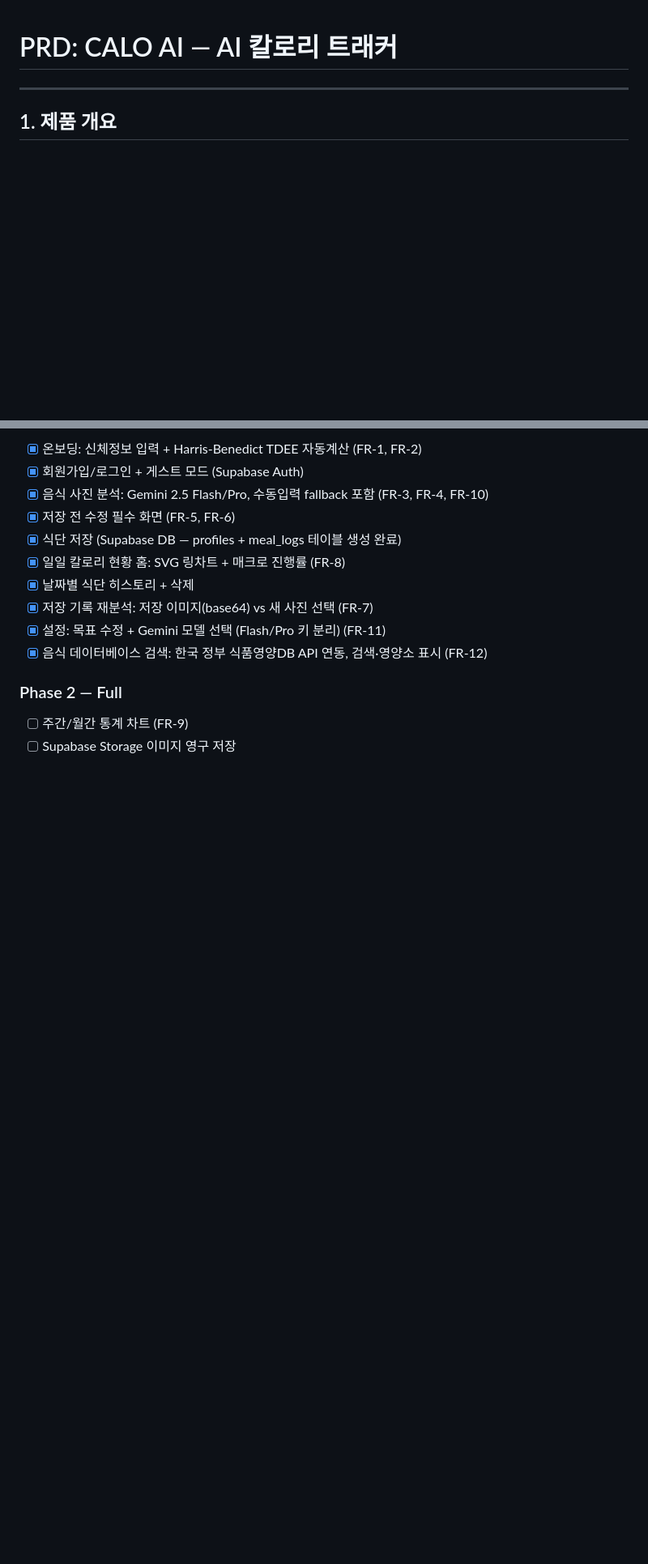
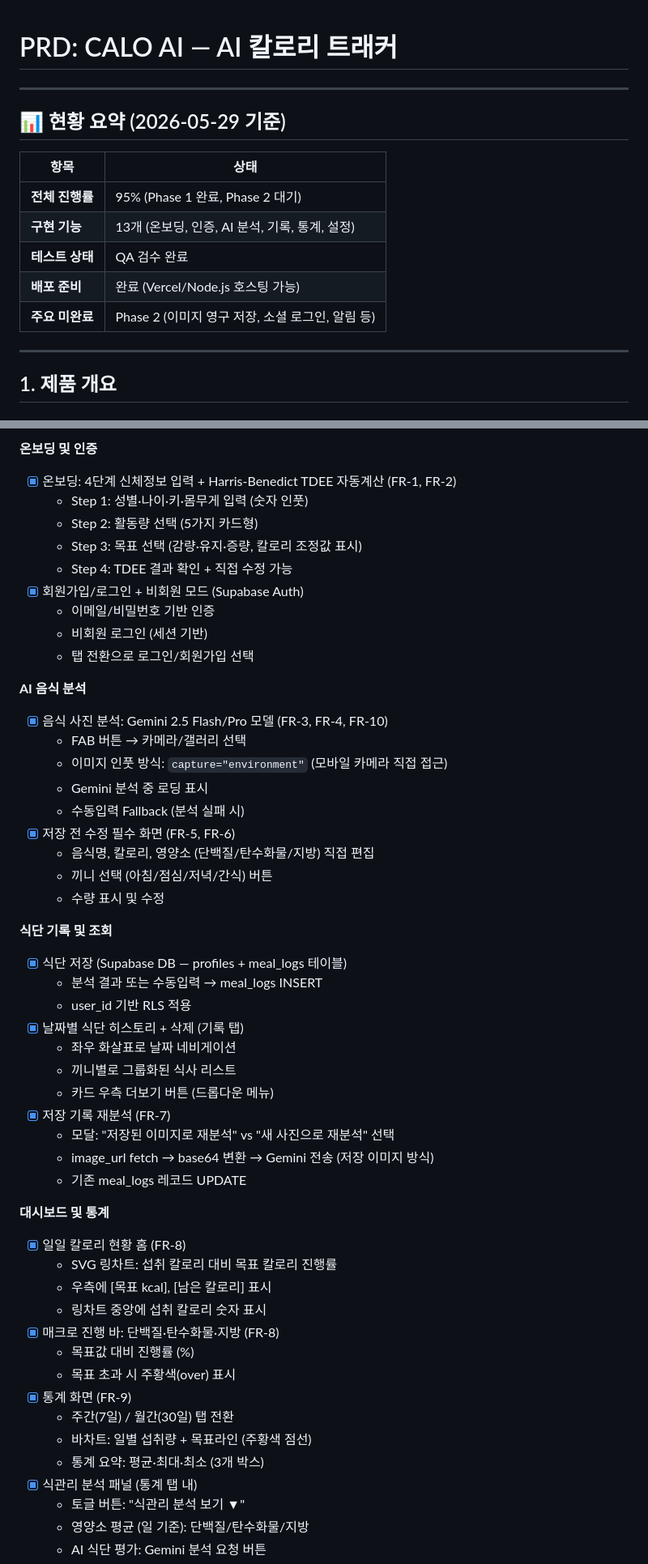
Before and after one commit to yong9098-design/calorie_AI, a Markdown page: docs/PRD.md, 2 parts joined by grey strips. Shown at 81% size. GitHub-like rendering; blank space fills up the shorter version.

Commit message:
docs: PRD를 최신 구현 상태로 업데이트 (Phase 1 완료 현황 반영)

```diff
--- a/docs/PRD.md
+++ b/docs/PRD.md
@@ -1,4 +1,16 @@
 # PRD: CALO AI — AI 칼로리 트래커
+
+---
+
+## 📊 현황 요약 (2026-05-29 기준)
+
+| 항목 | 상태 |
+|------|------|
+| **전체 진행률** | 95% (Phase 1 완료, Phase 2 대기) |
+| **구현 기능** | 13개 (온보딩, 인증, AI 분석, 기록, 통계, 설정) |
+| **테스트 상태** | QA 검수 완료 |
+| **배포 준비** | 완료 (Vercel/Node.js 호스팅 가능) |
+| **주요 미완료** | Phase 2 (이미지 영구 저장, 소셜 로그인, 알림 등) |
 
 ---
 
@@ -306,16 +318,53 @@ Gemini 분석 실패 또는 파싱 오류
 
-- [x] 온보딩: 신체정보 입력 + Harris-Benedict TDEE 자동계산 (FR-1, FR-2)
-- [x] 회원가입/로그인 + 게스트 모드 (Supabase Auth)
-- [x] 음식 사진 분석: Gemini 2.5 Flash/Pro, 수동입력 fallback 포함 (FR-3, FR-4, FR-10)
+**온보딩 및 인증**
+- [x] 온보딩: 4단계 신체정보 입력 + Harris-Benedict TDEE 자동계산 (FR-1, FR-2)
+  - Step 1: 성별·나이·키·몸무게 입력 (숫자 인풋)
+  - Step 2: 활동량 선택 (5가지 카드형)
+  - Step 3: 목표 선택 (감량·유지·증량, 칼로리 조정값 표시)
+  - Step 4: TDEE 결과 확인 + 직접 수정 가능
+- [x] 회원가입/로그인 + 비회원 모드 (Supabase Auth)
+  - 이메일/비밀번호 기반 인증
+  - 비회원 로그인 (세션 기반)
+  - 탭 전환으로 로그인/회원가입 선택
+
+**AI 음식 분석**
+- [x] 음식 사진 분석: Gemini 2.5 Flash/Pro 모델 (FR-3, FR-4, FR-10)
+  - FAB 버튼 → 카메라/갤러리 선택
+  - 이미지 인풋 방식: `capture="environment"` (모바일 카메라 직접 접근)
+  - Gemini 분석 중 로딩 표시
+  - 수동입력 Fallback (분석 실패 시)
 - [x] 저장 전 수정 필수 화면 (FR-5, FR-6)
-- [x] 식단 저장 (Supabase DB — profiles + meal_logs 테이블 생성 완료)
-- [x] 일일 칼로리 현황 홈: SVG 링차트 + 매크로 진행률 (FR-8)
-- [x] 날짜별 식단 히스토리 + 삭제
-- [x] 저장 기록 재분석: 저장 이미지(base64) vs 새 사진 선택 (FR-7)
-- [x] 설정: 목표 수정 + Gemini 모델 선택 (Flash/Pro 키 분리) (FR-11)
-- [x] 음식 데이터베이스 검색: 한국 정부 식품영양DB API 연동, 검색·영양소 표시 (FR-12)
+  - 음식명, 칼로리, 영양소 (단백질/탄수화물/지방) 직접 편집
+  - 끼니 선택 (아침/점심/저녁/간식) 버튼
+  - 수량 표시 및 수정
 
-### Phase 2 — Full
+**식단 기록 및 조회**
+- [x] 식단 저장 (Supabase DB — profiles + meal_logs 테이블)
+  - 분석 결과 또는 수동입력 → meal_logs INSERT
+  - user_id 기반 RLS 적용
+- [x] 날짜별 식단 히스토리 + 삭제 (기록 탭)
+  - 좌우 화살표로 날짜 네비게이션
+  - 끼니별로 그룹화된 식사 리스트
+  - 카드 우측 더보기 버튼 (드롭다운 메뉴)
+- [x] 저장 기록 재분석 (FR-7)
+  - 모달: "저장된 이미지로 재분석" vs "새 사진으로 재분석" 선택
+  - image_url fetch → base64 변환 → Gemini 전송 (저장 이미지 방식)
+  - 기존 meal_logs 레코드 UPDATE
 
-- [ ] 주간/월간 통계 차트 (FR-9)
-- [ ] Supabase Storage 이미지 영구 저장
+**대시보드 및 통계**
+- [x] 일일 칼로리 현황 홈 (FR-8)
+  - SVG 링차트: 섭취 칼로리 대비 목표 칼로리 진행률
+  - 우측에 [목표 kcal], [남은 칼로리] 표시
+  - 링차트 중앙에 섭취 칼로리 숫자 표시
+- [x] 매크로 진행 바: 단백질·탄수화물·지방 (FR-8)
+  - 목표값 대비 진행률 (%)
+  - 목표 초과 시 주황색(over) 표시
+- [x] 통계 화면 (FR-9)
+  - 주간(7일) / 월간(30일) 탭 전환
+  - 바차트: 일별 섭취량 + 목표라인 (주황색 점선)
+  - 통계 요약: 평균·최대·최소 (3개 박스)
+- [x] 식관리 분석 패널 (통계 탭 내)
+  - 토글 버튼: "식관리 분석 보기 ▼"
+  - 영양소 평균 (일 기준): 단백질/탄수화물/지방
+  - AI 식단 평가: Gemini 분석 요청 버튼
+
```
Also changed, not shown: other parts of docs/PRD.md (+41 -5 lines).
